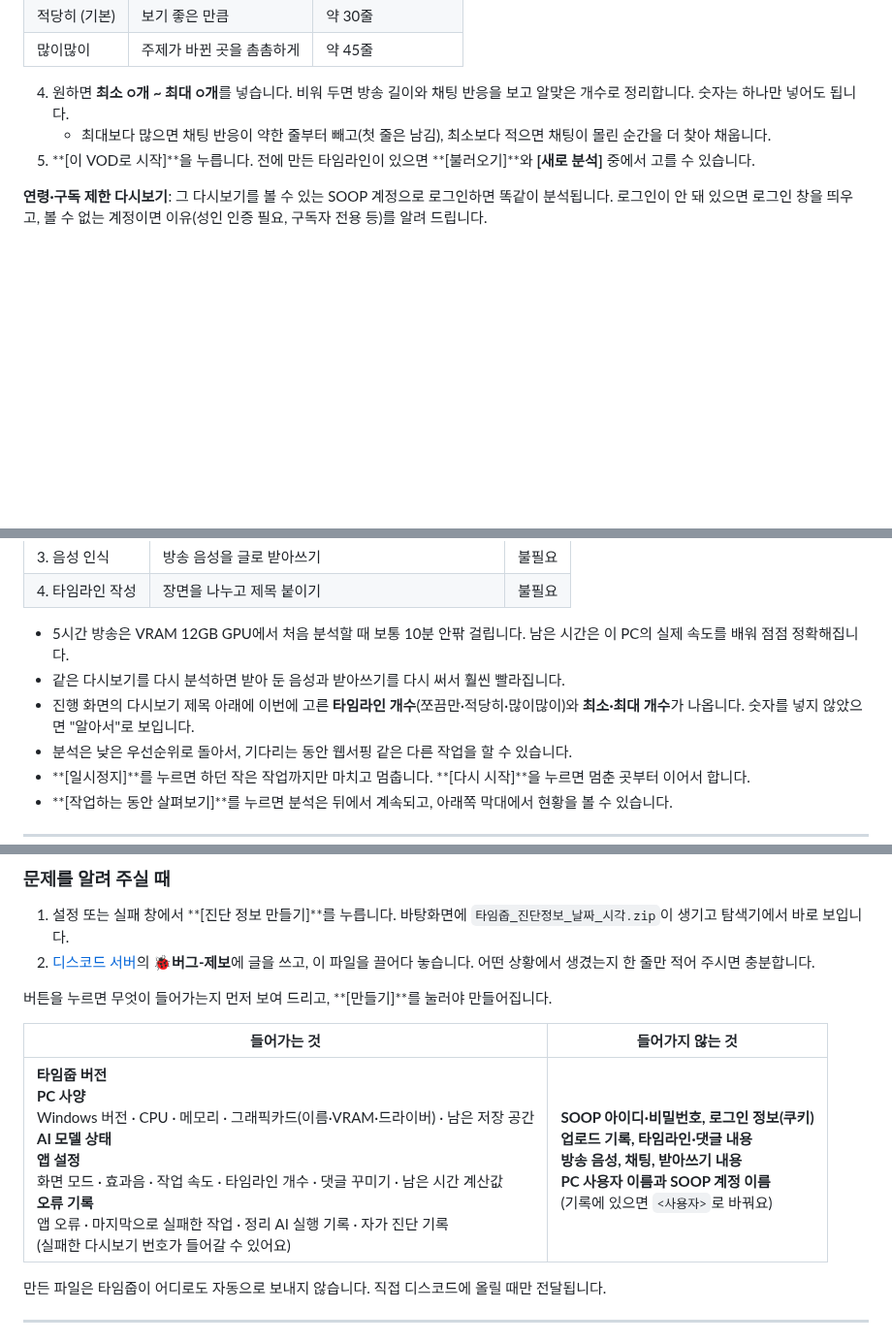
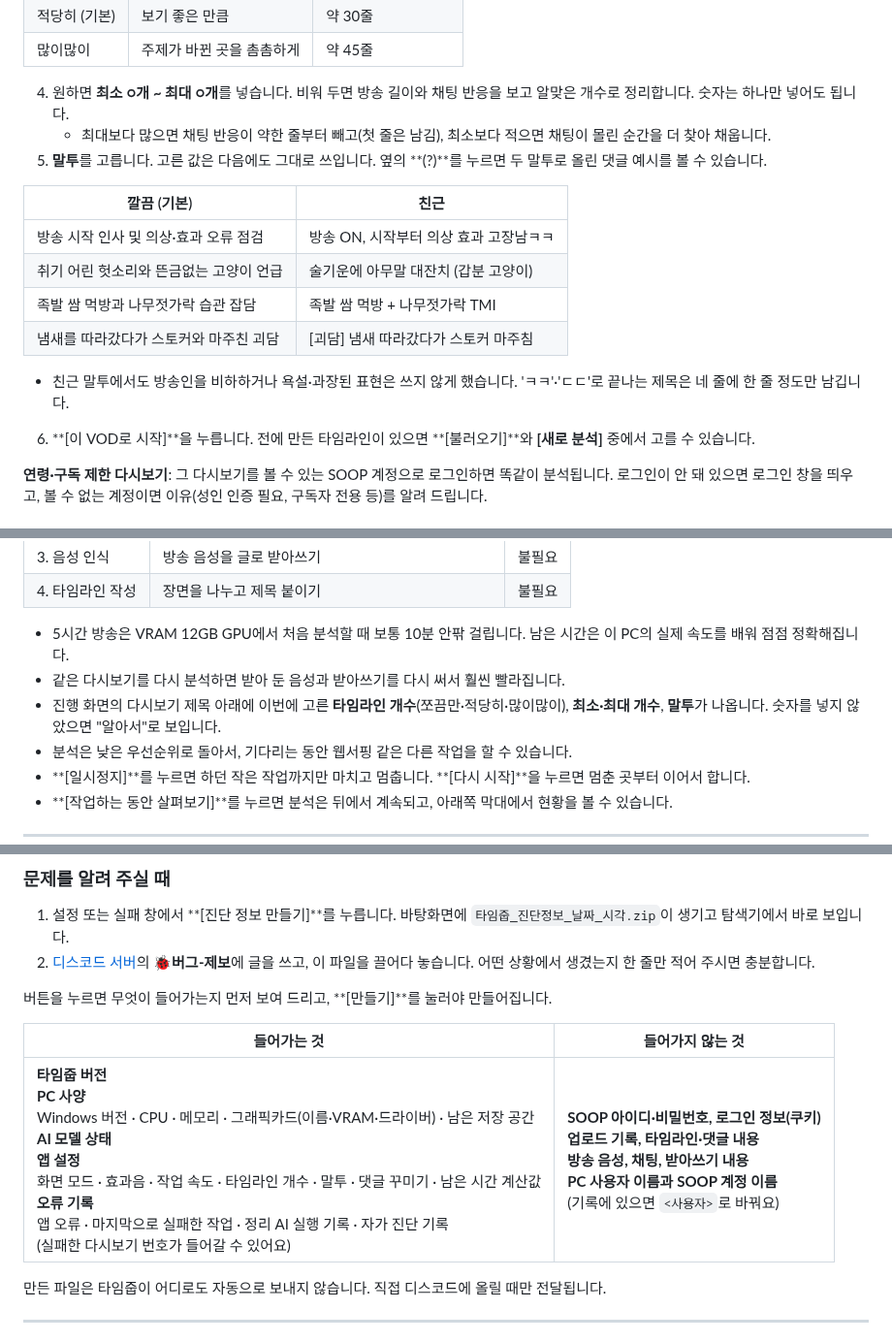
Before and after one commit to rblb-smile/TimeZoop, a Markdown page: 사용설명서.md, 3 parts joined by grey strips. Shown at 97% size. GitHub-like rendering; blank space fills up the shorter version.

```diff
--- a/사용설명서.md
+++ b/사용설명서.md
@@ -44,7 +44,17 @@ SOOP 다시보기 링크를 넣으면 방송 음성과 채팅을 **내 PC 안의
 
 4. 원하면 **최소 ○개 ~ 최대 ○개**를 넣습니다. 비워 두면 방송 길이와 채팅 반응을 보고 알맞은 개수로 정리합니다. 숫자는 하나만 넣어도 됩니다.
    - 최대보다 많으면 채팅 반응이 약한 줄부터 빼고(첫 줄은 남김), 최소보다 적으면 채팅이 몰린 순간을 더 찾아 채웁니다.
-5. **[이 VOD로 시작]**을 누릅니다. 전에 만든 타임라인이 있으면 **[불러오기]**와 **[새로 분석]** 중에서 고를 수 있습니다.
+5. **말투**를 고릅니다. 고른 값은 다음에도 그대로 쓰입니다. 옆의 **(?)**를 누르면 두 말투로 올린 댓글 예시를 볼 수 있습니다.
+
+| 깔끔 (기본) | 친근 |
+|---|---|
+| 방송 시작 인사 및 의상·효과 오류 점검 | 방송 ON, 시작부터 의상 효과 고장남ㅋㅋ |
+| 취기 어린 헛소리와 뜬금없는 고양이 언급 | 술기운에 아무말 대잔치 (갑분 고양이) |
+| 족발 쌈 먹방과 나무젓가락 습관 잡담 | 족발 쌈 먹방 + 나무젓가락 TMI |
+| 냄새를 따라갔다가 스토커와 마주친 괴담 | [괴담] 냄새 따라갔다가 스토커 마주침 |
+
+   - 친근 말투에서도 방송인을 비하하거나 욕설·과장된 표현은 쓰지 않게 했습니다. 'ㅋㅋ'·'ㄷㄷ'로 끝나는 제목은 네 줄에 한 줄 정도만 남깁니다.
+6. **[이 VOD로 시작]**을 누릅니다. 전에 만든 타임라인이 있으면 **[불러오기]**와 **[새로 분석]** 중에서 고를 수 있습니다.
 
 **연령·구독 제한 다시보기**: 그 다시보기를 볼 수 있는 SOOP 계정으로 로그인하면 똑같이 분석됩니다. 로그인이 안 돼 있으면 로그인 창을 띄우고, 볼 수 없는 계정이면 이유(성인 인증 필요, 구독자 전용 등)를 알려 드립니다.
 
@@ -60,7 +70,7 @@ SOOP 다시보기 링크를 넣으면 방송 음성과 채팅을 **내 PC 안의
 
 - 5시간 방송은 VRAM 12GB GPU에서 처음 분석할 때 보통 10분 안팎 걸립니다. 남은 시간은 이 PC의 실제 속도를 배워 점점 정확해집니다.
 - 같은 다시보기를 다시 분석하면 받아 둔 음성과 받아쓰기를 다시 써서 훨씬 빨라집니다.
-- 진행 화면의 다시보기 제목 아래에 이번에 고른 **타임라인 개수**(쪼끔만·적당히·많이많이)와 **최소·최대 개수**가 나옵니다. 숫자를 넣지 않았으면 "알아서"로 보입니다.
+- 진행 화면의 다시보기 제목 아래에 이번에 고른 **타임라인 개수**(쪼끔만·적당히·많이많이), **최소·최대 개수**, **말투**가 나옵니다. 숫자를 넣지 않았으면 "알아서"로 보입니다.
 - 분석은 낮은 우선순위로 돌아서, 기다리는 동안 웹서핑 같은 다른 작업을 할 수 있습니다.
 - **[일시정지]**를 누르면 하던 작은 작업까지만 마치고 멈춥니다. **[다시 시작]**을 누르면 멈춘 곳부터 이어서 합니다.
 - **[작업하는 동안 살펴보기]**를 누르면 분석은 뒤에서 계속되고, 아래쪽 막대에서 현황을 볼 수 있습니다.
@@ -162,7 +172,7 @@ SOOP 다시보기 링크를 넣으면 방송 음성과 채팅을 **내 PC 안의
 
 | 들어가는 것 | 들어가지 않는 것 |
 |---|---|
-| **타임줍 버전**<br>**PC 사양**<br>Windows 버전 · CPU · 메모리 · 그래픽카드(이름·VRAM·드라이버) · 남은 저장 공간<br>**AI 모델 상태**<br>**앱 설정**<br>화면 모드 · 효과음 · 작업 속도 · 타임라인 개수 · 댓글 꾸미기 · 남은 시간 계산값<br>**오류 기록**<br>앱 오류 · 마지막으로 실패한 작업 · 정리 AI 실행 기록 · 자가 진단 기록<br>(실패한 다시보기 번호가 들어갈 수 있어요) | **SOOP 아이디·비밀번호, 로그인 정보(쿠키)**<br>**업로드 기록, 타임라인·댓글 내용**<br>**방송 음성, 채팅, 받아쓰기 내용**<br>**PC 사용자 이름과 SOOP 계정 이름**<br>(기록에 있으면 `<사용자>`로 바꿔요) |
+| **타임줍 버전**<br>**PC 사양**<br>Windows 버전 · CPU · 메모리 · 그래픽카드(이름·VRAM·드라이버) · 남은 저장 공간<br>**AI 모델 상태**<br>**앱 설정**<br>화면 모드 · 효과음 · 작업 속도 · 타임라인 개수 · 말투 · 댓글 꾸미기 · 남은 시간 계산값<br>**오류 기록**<br>앱 오류 · 마지막으로 실패한 작업 · 정리 AI 실행 기록 · 자가 진단 기록<br>(실패한 다시보기 번호가 들어갈 수 있어요) | **SOOP 아이디·비밀번호, 로그인 정보(쿠키)**<br>**업로드 기록, 타임라인·댓글 내용**<br>**방송 음성, 채팅, 받아쓰기 내용**<br>**PC 사용자 이름과 SOOP 계정 이름**<br>(기록에 있으면 `<사용자>`로 바꿔요) |
 
 만든 파일은 타임줍이 어디로도 자동으로 보내지 않습니다. 직접 디스코드에 올릴 때만 전달됩니다.
 
```
Also changed, not shown: README.md (+14 -5 lines), 패치노트.md (+9 -0 lines), docs/images/confirm.png (deleted), docs/images/confirm_v2.png (added), 6 other files.
